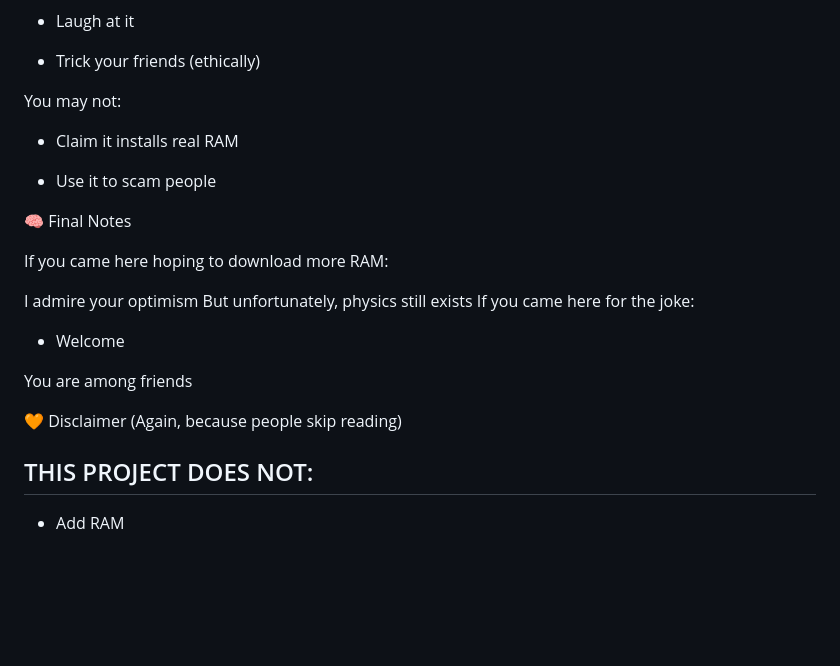
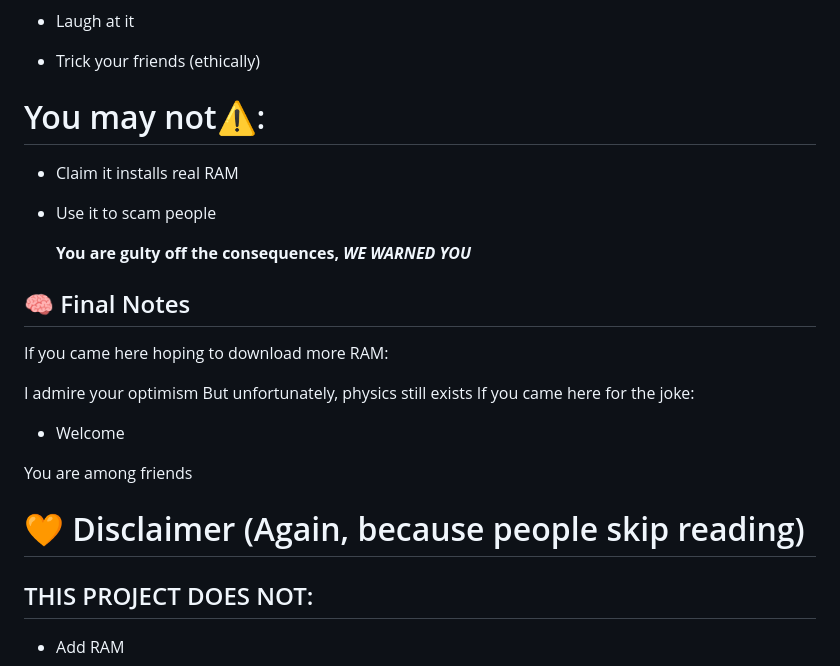
Before and after one commit to hevji/ram-installer, a Markdown page: README.md, the part around the change. Rendered like a GitHub page; blank space fills up the shorter version.

```diff
--- a/README.md
+++ b/README.md
@@ -152,13 +152,15 @@ You may:
 
 - Trick your friends (ethically)
 
-You may not:
+# You may not⚠️:
 
 - Claim it installs real RAM
 
 - Use it to scam people
 
-🧠 Final Notes
+  **You are gulty off the consequences, *WE WARNED YOU***
+
+## 🧠 Final Notes
 
 If you came here hoping to download more RAM:
 
@@ -170,7 +172,7 @@ If you came here for the joke:
 
 You are among friends
 
-🧡 Disclaimer (Again, because people skip reading)
+# 🧡 Disclaimer (Again, because people skip reading)
 
 ## THIS PROJECT DOES NOT:
 
```
